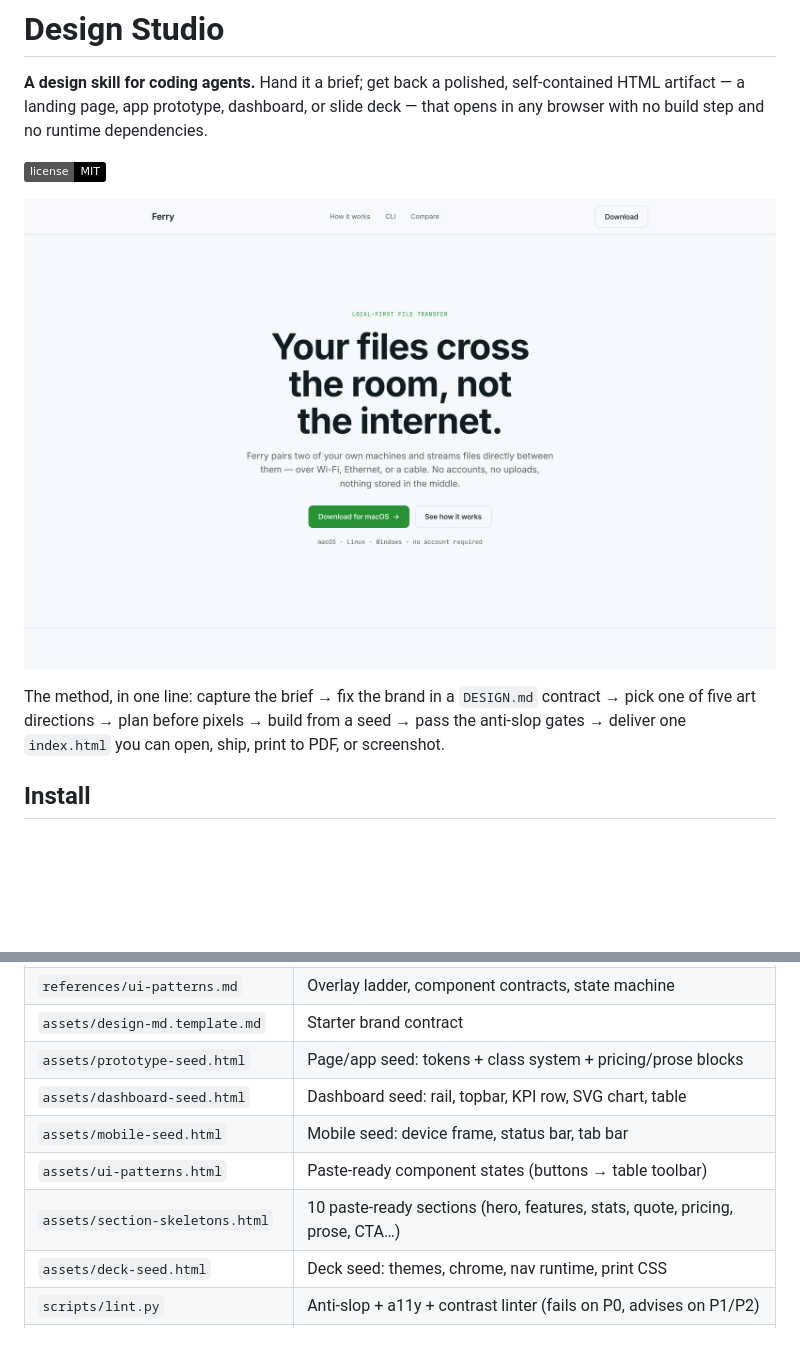
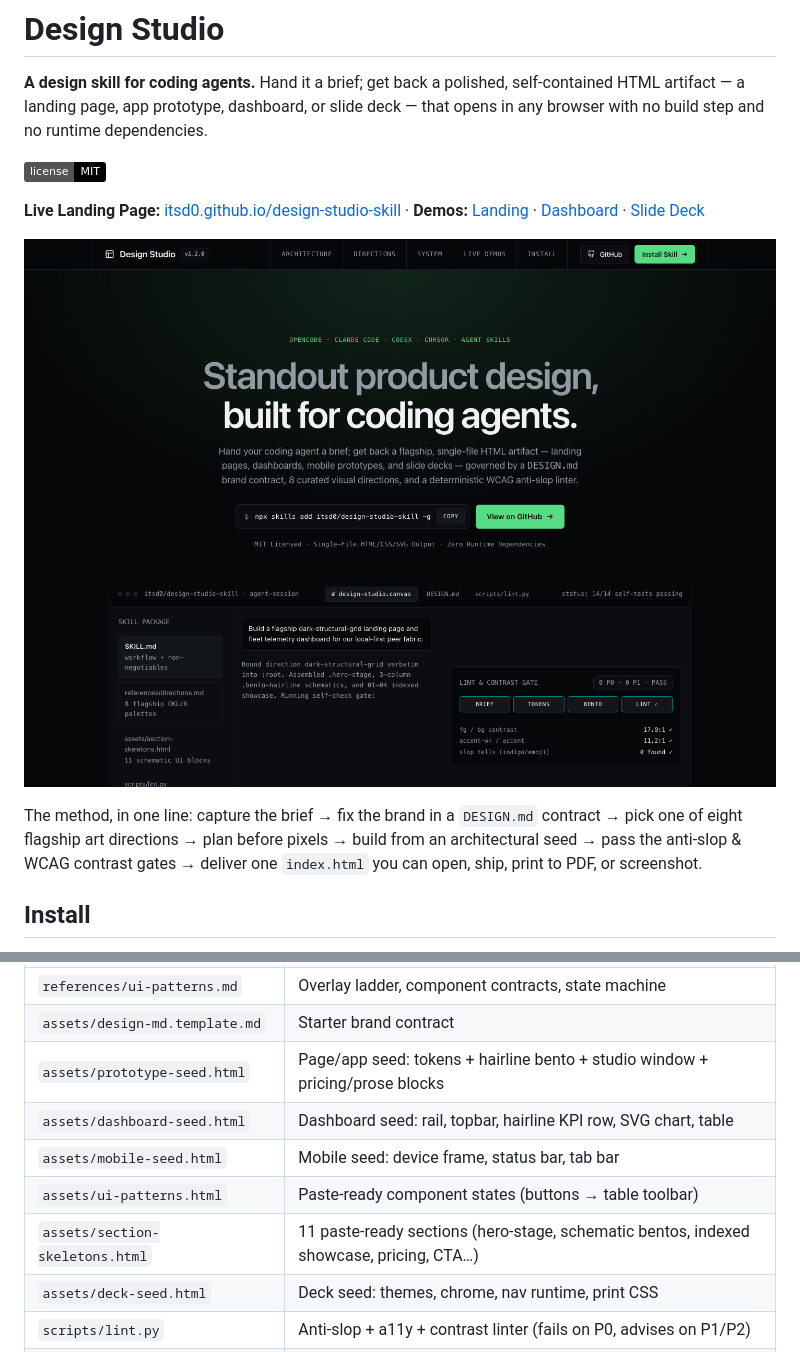
Before and after one commit to itsd0/design-studio-skill, a Markdown page: README.md, 2 parts joined by grey strips. GitHub-like rendering; pictures changed too: docs/landing-hero.png; badges without logos; blank space fills up the shorter version.

```diff
--- a/README.md
+++ b/README.md
@@ -4,9 +4,11 @@
 
 [![License: MIT](https://img.shields.io/badge/license-MIT-black.svg)](LICENSE)
 
-![Design Studio demo — a landing page built from the skill](docs/landing-hero.png)
+**Live Landing Page:** [itsd0.github.io/design-studio-skill](https://itsd0.github.io/design-studio-skill/) · **Demos:** [Landing](https://itsd0.github.io/design-studio-skill/demo/landing.html) · [Dashboard](https://itsd0.github.io/design-studio-skill/demo/dashboard.html) · [Slide Deck](https://itsd0.github.io/design-studio-skill/demo/deck.html)
 
-The method, in one line: capture the brief → fix the brand in a `DESIGN.md` contract → pick one of five art directions → plan before pixels → build from a seed → pass the anti-slop gates → deliver one `index.html` you can open, ship, print to PDF, or screenshot.
+![Design Studio — flagship landing page built with the skill](docs/landing-hero.png)
+
+The method, in one line: capture the brief → fix the brand in a `DESIGN.md` contract → pick one of eight flagship art directions → plan before pixels → build from an architectural seed → pass the anti-slop & WCAG contrast gates → deliver one `index.html` you can open, ship, print to PDF, or screenshot.
 
 ## Install
 
@@ -86,11 +95,11 @@ The deck is keyboard, wheel, and touch navigable — counter, progress bar, dots
 | `references/data-viz.md` | Chart selection, axis and label craft, inline-SVG conventions |
 | `references/ui-patterns.md` | Overlay ladder, component contracts, state machine |
 | `assets/design-md.template.md` | Starter brand contract |
-| `assets/prototype-seed.html` | Page/app seed: tokens + class system + pricing/prose blocks |
-| `assets/dashboard-seed.html` | Dashboard seed: rail, topbar, KPI row, SVG chart, table |
+| `assets/prototype-seed.html` | Page/app seed: tokens + hairline bento + studio window + pricing/prose blocks |
+| `assets/dashboard-seed.html` | Dashboard seed: rail, topbar, hairline KPI row, SVG chart, table |
 | `assets/mobile-seed.html` | Mobile seed: device frame, status bar, tab bar |
 | `assets/ui-patterns.html` | Paste-ready component states (buttons → table toolbar) |
-| `assets/section-skeletons.html` | 10 paste-ready sections (hero, features, stats, quote, pricing, prose, CTA…) |
+| `assets/section-skeletons.html` | 11 paste-ready sections (hero-stage, schematic bentos, indexed showcase, pricing, CTA…) |
 | `assets/deck-seed.html` | Deck seed: themes, chrome, nav runtime, print CSS |
 | `scripts/lint.py` | Anti-slop + a11y + contrast linter (fails on P0, advises on P1/P2) |
 | `tests/run_tests.py` | Self-tests: rule fixtures + shipped artifacts stay clean |
```
Also changed, not shown: other parts of README.md (+9 -2 lines), docs/dashboard.png, docs/landing-full.png, 2 other files.
